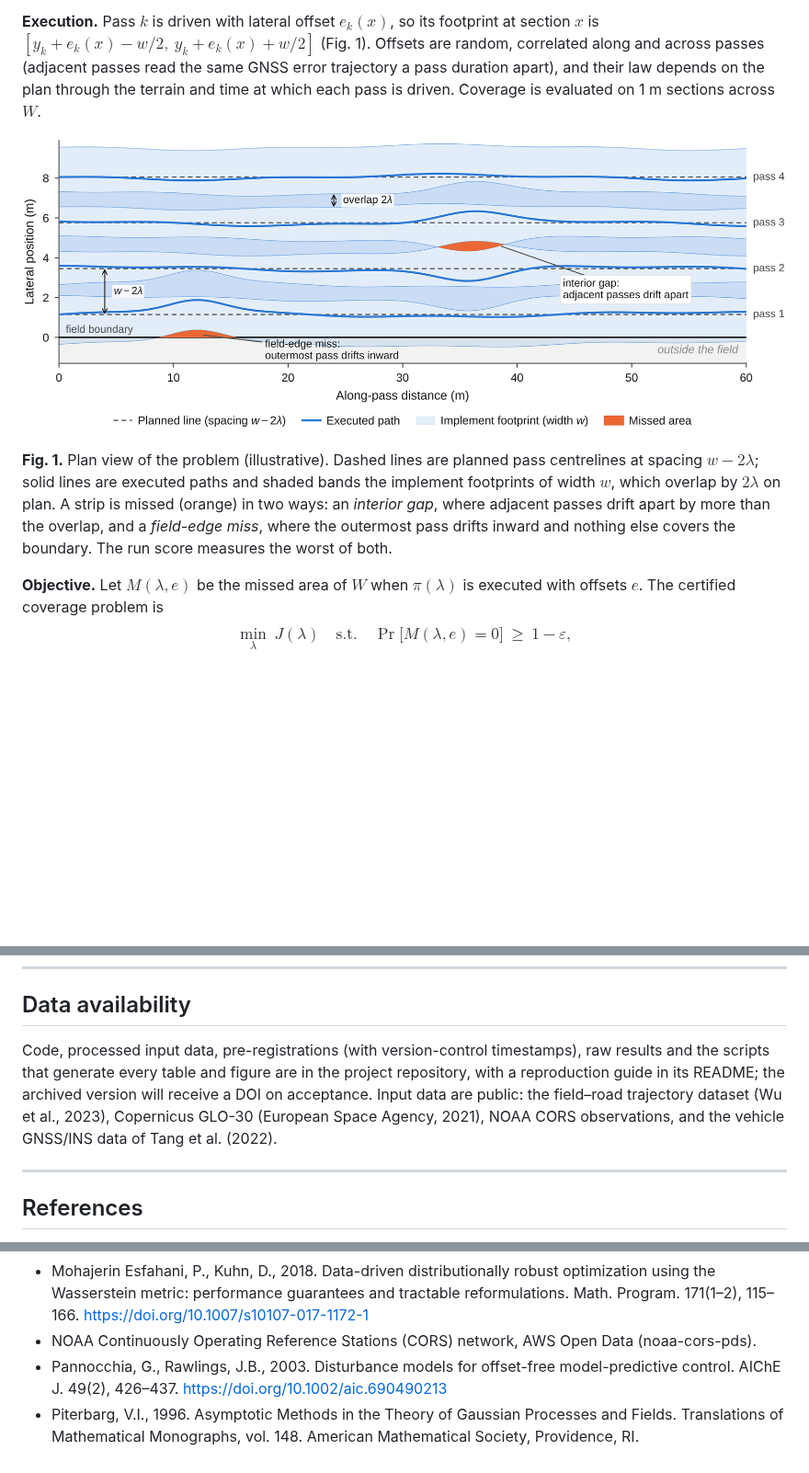
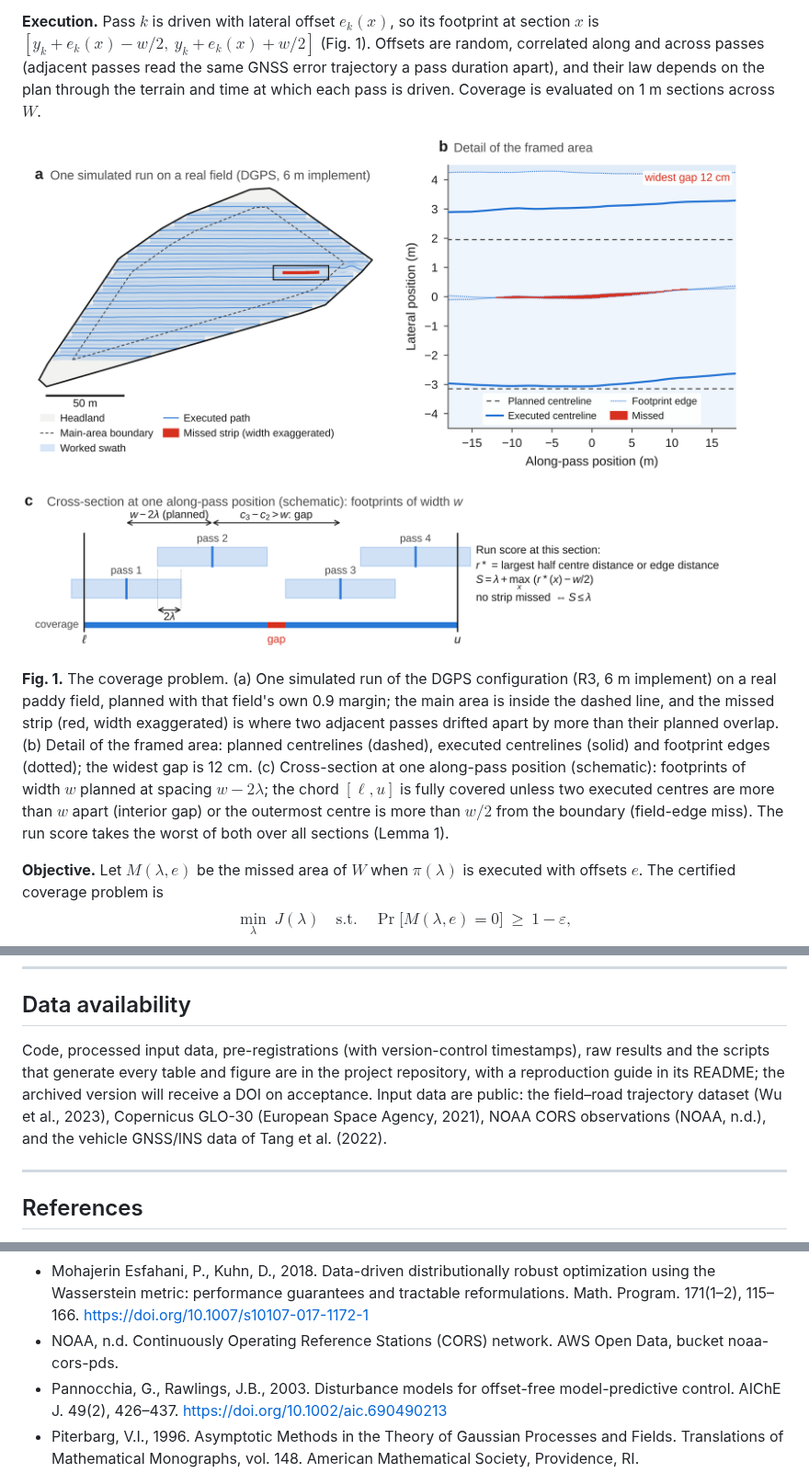
Before and after one commit to michaeln2026j-ops/11111, a Markdown page: docs/paper/manuscript.md, 3 parts joined by grey strips. Shown at 92% size. GitHub-like rendering; pictures changed too: figures/paper/fig_schematic.png; blank space fills up the shorter version.

```diff
--- a/docs/paper/manuscript.md
+++ b/docs/paper/manuscript.md
@@ -84,7 +84,7 @@ All confirmatory experiments were pre-registered in a time-stamped repository be
 
 ![](../../figures/paper/fig_schematic.png)
 
-**Fig. 1.** Plan view of the problem (illustrative). Dashed lines are planned pass centrelines at spacing $w-2\lambda$; solid lines are executed paths and shaded bands the implement footprints of width $w$, which overlap by $2\lambda$ on plan. A strip is missed (orange) in two ways: an *interior gap*, where adjacent passes drift apart by more than the overlap, and a *field-edge miss*, where the outermost pass drifts inward and nothing else covers the boundary. The run score measures the worst of both.
+**Fig. 1.** The coverage problem. (a) One simulated run of the DGPS configuration (R3, 6 m implement) on a real paddy field, planned with that field's own 0.9 margin; the main area is inside the dashed line, and the missed strip (red, width exaggerated) is where two adjacent passes drifted apart by more than their planned overlap. (b) Detail of the framed area: planned centrelines (dashed), executed centrelines (solid) and footprint edges (dotted); the widest gap is 12 cm. (c) Cross-section at one along-pass position (schematic): footprints of width $w$ planned at spacing $w-2\lambda$; the chord $[\ell,u]$ is fully covered unless two executed centres are more than $w$ apart (interior gap) or the outermost centre is more than $w/2$ from the boundary (field-edge miss). The run score takes the worst of both over all sections (Lemma 1).
 
 **Objective.** Let $M(\lambda,e)$ be the missed area of $W$ when $\pi(\lambda)$ is executed with offsets $e$. The certified coverage problem is
 $$
@@ -423,7 +423,7 @@ Complete coverage of a field by a plan executed with error reduces exactly to on
 
 ## Data availability
 
-Code, processed input data, pre-registrations (with version-control timestamps), raw results and the scripts that generate every table and figure are in the project repository, with a reproduction guide in its README; the archived version will receive a DOI on acceptance. Input data are public: the field–road trajectory dataset (Wu et al., 2023), Copernicus GLO-30 (European Space Agency, 2021), NOAA CORS observations, and the vehicle GNSS/INS data of Tang et al. (2022).
+Code, processed input data, pre-registrations (with version-control timestamps), raw results and the scripts that generate every table and figure are in the project repository, with a reproduction guide in its README; the archived version will receive a DOI on acceptance. Input data are public: the field–road trajectory dataset (Wu et al., 2023), Copernicus GLO-30 (European Space Agency, 2021), NOAA CORS observations (NOAA, n.d.), and the vehicle GNSS/INS data of Tang et al. (2022).
 
 ---
 
@@ -455,7 +454,7 @@ Code, processed input data, pre-registrations (with version-control timestamps),
 - Mier, G., Fennema, R., Valente, J., de Bruin, S., 2025. Continuous curvature path planning for headland coverage with agricultural robots. J. Field Robot. 42(3), 641–656. https://doi.org/10.1002/rob.22489
 - Mier, G., Valente, J., de Bruin, S., 2023. Fields2Cover: an open-source coverage path planning library for unmanned agricultural vehicles. IEEE Robot. Autom. Lett. 8(4), 2166–2172. https://doi.org/10.1109/LRA.2023.3248439
 - Mohajerin Esfahani, P., Kuhn, D., 2018. Data-driven distributionally robust optimization using the Wasserstein metric: performance guarantees and tractable reformulations. Math. Program. 171(1–2), 115–166. https://doi.org/10.1007/s10107-017-1172-1
-- NOAA Continuously Operating Reference Stations (CORS) network, AWS Open Data (noaa-cors-pds).
+- NOAA, n.d. Continuously Operating Reference Stations (CORS) network. AWS Open Data, bucket noaa-cors-pds.
 - Pannocchia, G., Rawlings, J.B., 2003. Disturbance models for offset-free model-predictive control. AIChE J. 49(2), 426–437. https://doi.org/10.1002/aic.690490213
 - Piterbarg, V.I., 1996. Asymptotic Methods in the Theory of Gaussian Processes and Fields. Translations of Mathematical Monographs, vol. 148. American Mathematical Society, Providence, RI.
 - Rice, S.O., 1944. Mathematical analysis of random noise. Bell Syst. Tech. J. 23(3), 282–332. https://doi.org/10.1002/j.1538-7305.1944.tb00874.x
```
Also changed, not shown: other parts of docs/paper/manuscript.md (+0 -1 lines), 10 other files.
